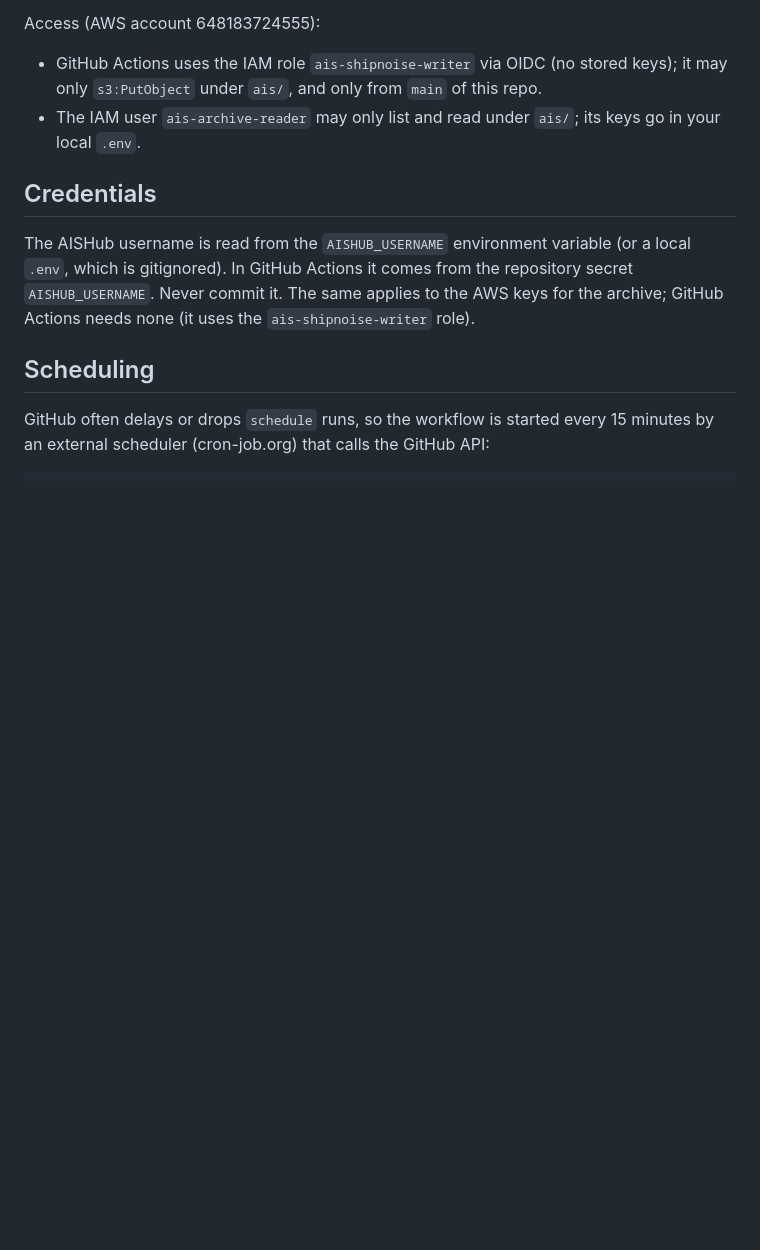
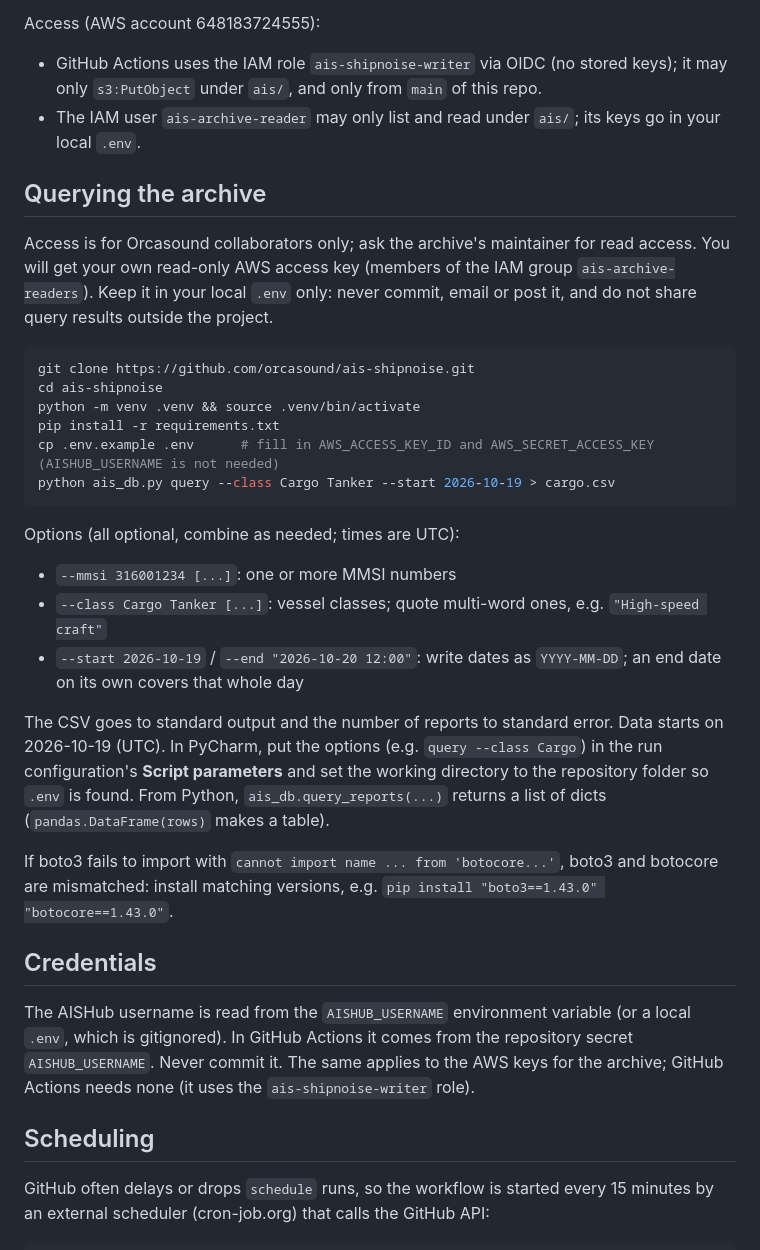
Before and after one commit to orcasound/ais-shipnoise, a Markdown page: README.md, the part around the change. Rendered like a GitHub page; blank space fills up the shorter version.

Commit message:
Document how collaborators query the AIS archive
Co-Authored-By: Claude Opus 5.5 <noreply@anthropic.com>

````diff
--- a/README.md
+++ b/README.md
@@ -46,6 +46,34 @@ Access (AWS account 648183724555):
   and only from `main` of this repo.
 - The IAM user `ais-archive-reader` may only list and read under `ais/`; its keys go in your local `.env`.
 
+## Querying the archive
+
+Access is for Orcasound collaborators only; ask the archive's maintainer for read access. You will get your own
+read-only AWS access key (members of the IAM group `ais-archive-readers`). Keep it in your local `.env` only: never
+commit, email or post it, and do not share query results outside the project.
+
+```bash
+git clone https://github.com/orcasound/ais-shipnoise.git
+cd ais-shipnoise
+python -m venv .venv && source .venv/bin/activate
+pip install -r requirements.txt
+cp .env.example .env      # fill in AWS_ACCESS_KEY_ID and AWS_SECRET_ACCESS_KEY (AISHUB_USERNAME is not needed)
+python ais_db.py query --class Cargo Tanker --start 2026-10-19 > cargo.csv
+```
+
+Options (all optional, combine as needed; times are UTC):
+- `--mmsi 316001234 [...]`: one or more MMSI numbers
+- `--class Cargo Tanker [...]`: vessel classes; quote multi-word ones, e.g. `"High-speed craft"`
+- `--start 2026-10-19` / `--end "2026-10-20 12:00"`: write dates as `YYYY-MM-DD`; an end date on its own covers that whole day
+
+The CSV goes to standard output and the number of reports to standard error. Data starts on 2026-10-19 (UTC).
+In PyCharm, put the options (e.g. `query --class Cargo`) in the run configuration's **Script parameters** and set the
+working directory to the repository folder so `.env` is found. From Python, `ais_db.query_reports(...)` returns a list
+of dicts (`pandas.DataFrame(rows)` makes a table).
+
+If boto3 fails to import with `cannot import name ... from 'botocore...'`, boto3 and botocore are mismatched:
+install matching versions, e.g. `pip install "boto3==1.43.0" "botocore==1.43.0"`.
+
 ## Credentials
 
 The AISHub username is read from the `AISHUB_USERNAME` environment variable (or a local `.env`, which is gitignored). In GitHub Actions it comes from the repository secret `AISHUB_USERNAME`. Never commit it.
````
